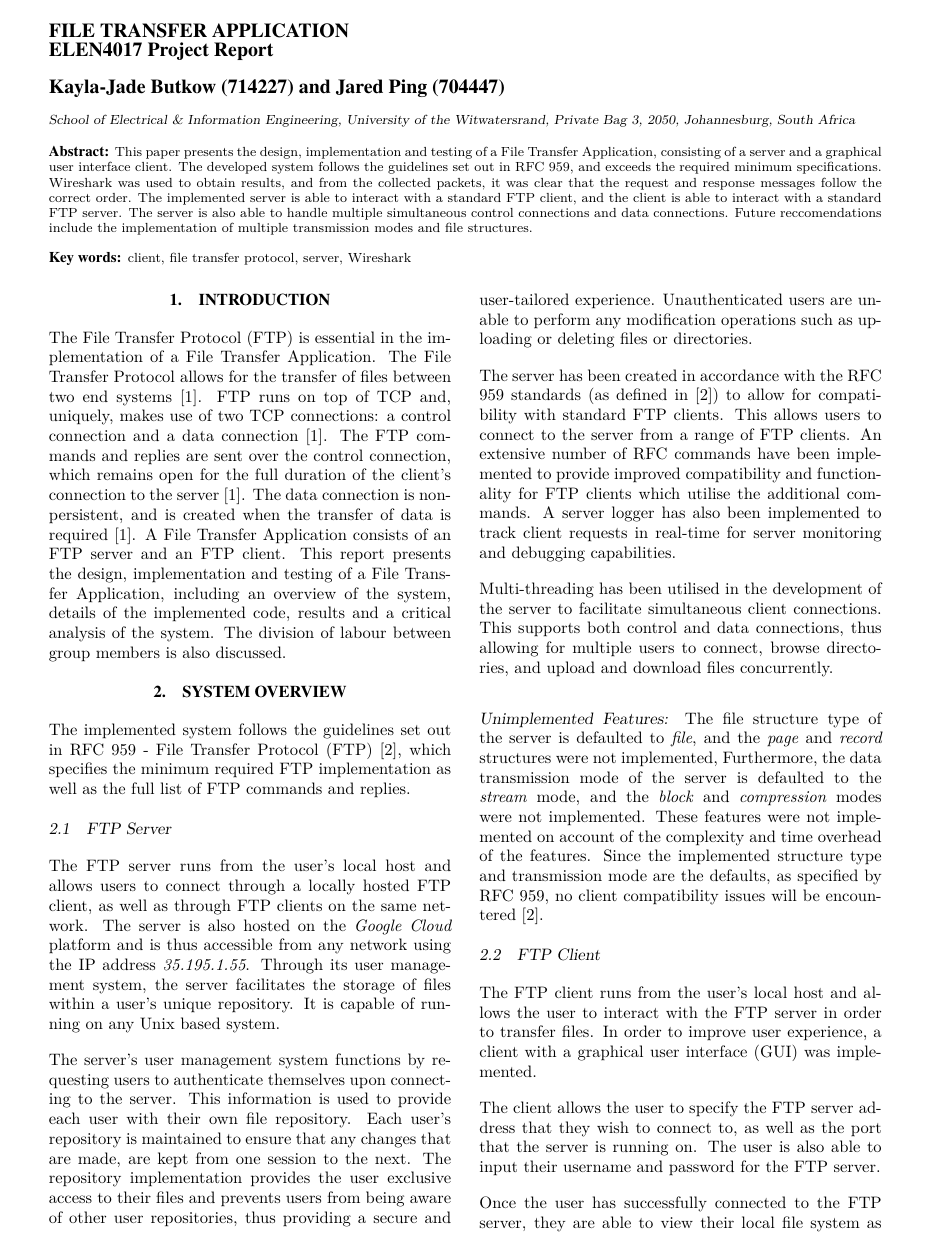
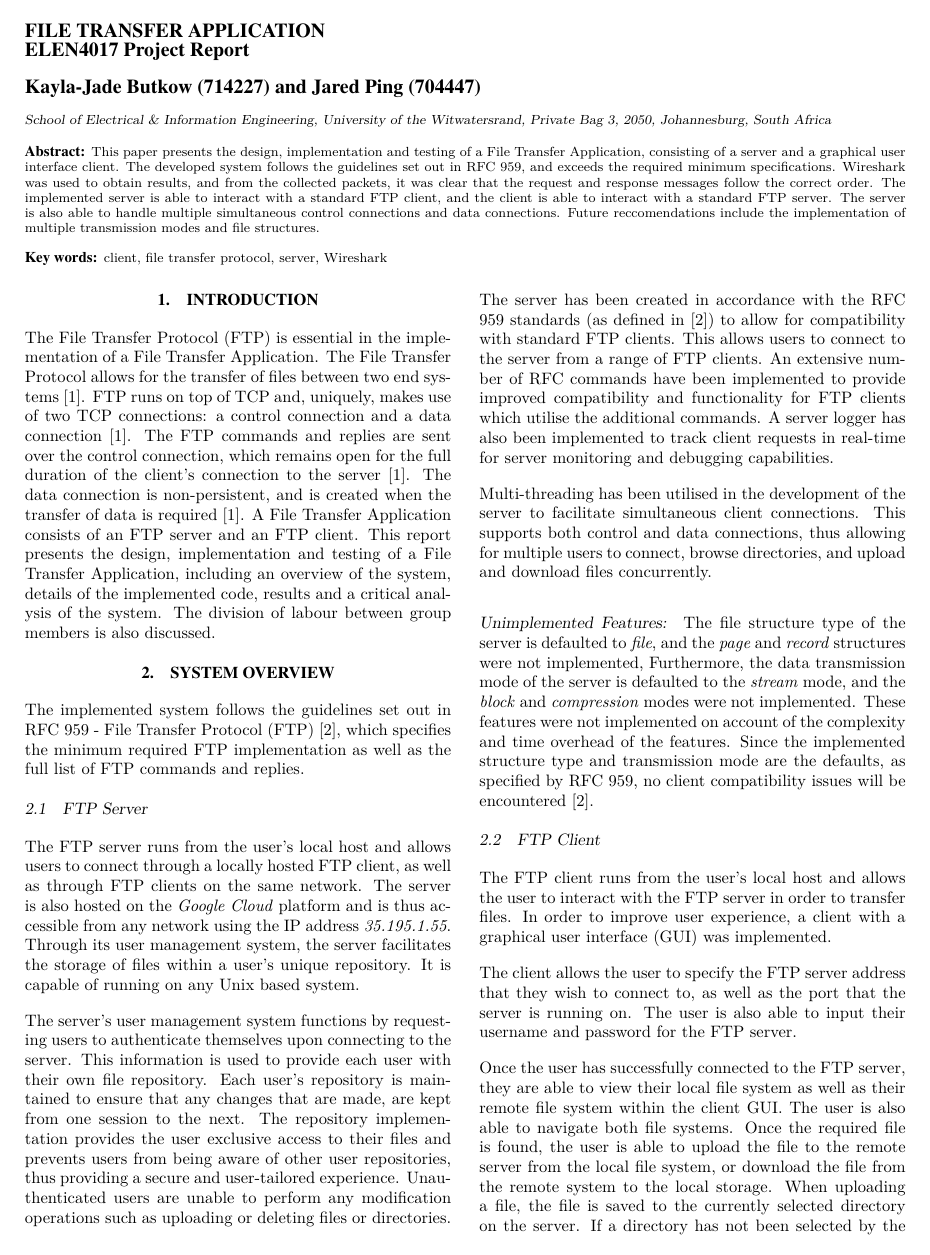
Before and after one commit to JaredP94/FTP-Python, a LaTeX document (Report/Networks Report.tex): page 1 of 15 before the commit and page 1 of 14 after it. Compiled offline with pdfLaTeX.

Commit message:
Made the report fit in 5 pages

```diff
--- a/Report/Networks Report.tex
+++ b/Report/Networks Report.tex
@@ -44,6 +44,12 @@
 }
 \usepackage{lmodern}
 \newcommand*{\escape}[1]{\texttt{\textbackslash#1}}
+
+%\addtolength{\topmargin}{-.1in}
+%\addtolength{\textheight}{0.1in}
+\addtolength{\oddsidemargin}{-.2in}
+\addtolength{\evensidemargin}{-.2in}
+\addtolength{\textwidth}{0.4in}
 
 %
 % PDF Info
```
Also changed, not shown: Report/Networks Report.pdf.
